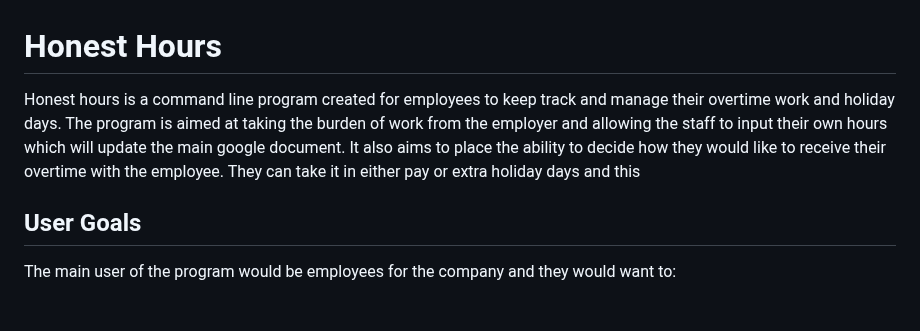
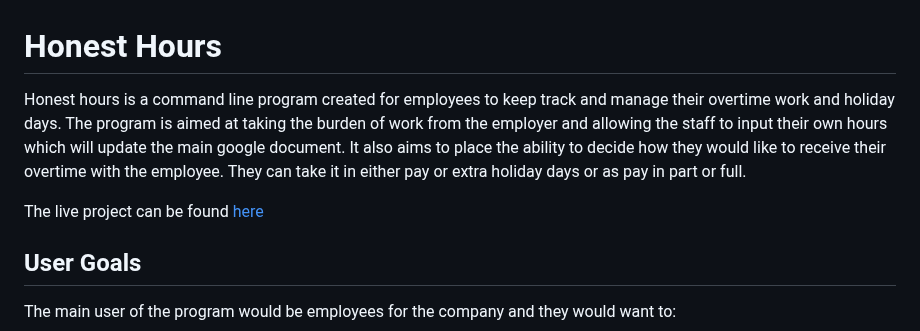
Before and after one commit to emm-aah/honest_hours, a Markdown page: README.md, the part around the change. Rendered like a GitHub page; blank space fills up the shorter version.

Commit message:
Finally spelling checks and add link to deployed page

```diff
--- a/README.md
+++ b/README.md
@@ -1,6 +1,9 @@
 # Honest Hours
 
-Honest hours is a command line program created for employees to keep track and manage their overtime work and holiday days. The program is aimed at taking the burden of work from the employer and allowing the staff to input their own hours which will update the main google document. It also aims to place the ability to decide how they would like to receive their overtime with the employee. They can take it in either pay or extra holiday days and this
+Honest hours is a command line program created for employees to keep track and manage their overtime work and holiday days. The program is aimed at taking the burden of work from the employer and allowing the staff to input their own hours which will update the main google document. It also aims to place the ability to decide how they would like to receive their overtime with the employee. They can take it in either pay or extra holiday days or as pay in part or full.
+
+The live project can be found [here](https://honest-hours-4f19aa16e5ff.herokuapp.com/)
+
 
 ## User Goals
 
```
